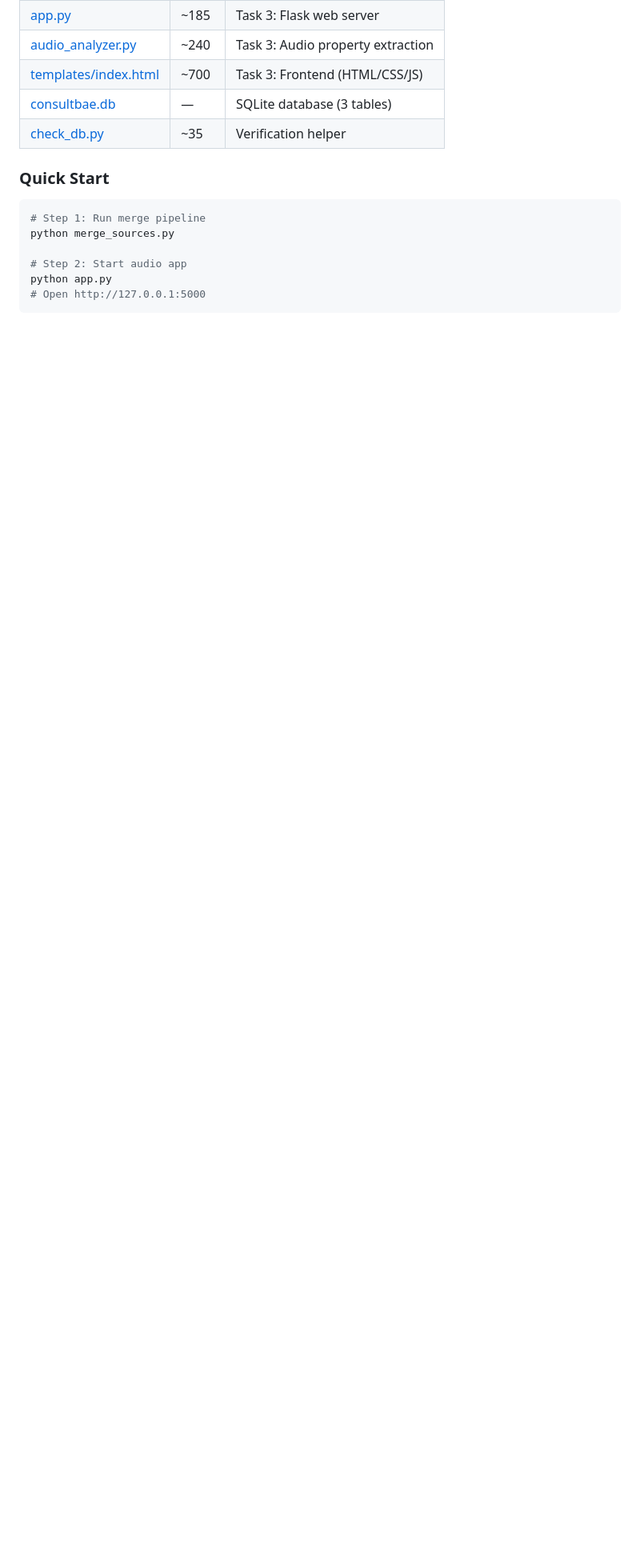
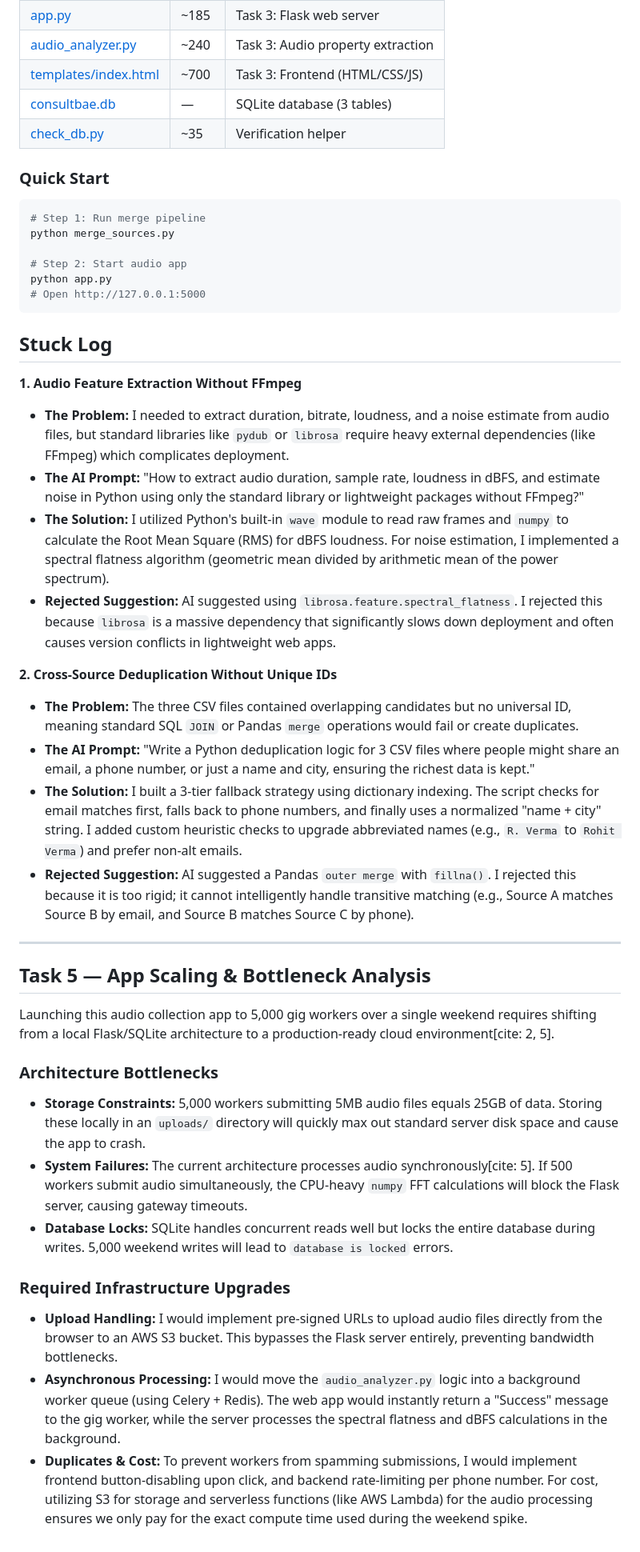
Before and after one commit to aayu22010/ConsultBae-AI-Automation-Assignment, a Markdown page: README.md, the part around the change. Shown at 80% size. GitHub-like rendering; blank space fills up the shorter version.

Commit message:
Expand README with Stuck Log and scaling strategies
Added a Stuck Log section detailing challenges and solutions for audio feature extraction and cross-source deduplication. Included infrastructure upgrades for scaling the app to handle 5,000 users.

````diff
--- a/README.md
+++ b/README.md
@@ -269,3 +269,32 @@ python merge_sources.py
 python app.py
 # Open http://127.0.0.1:5000
 ```
+## Stuck Log
+
+**1. Audio Feature Extraction Without FFmpeg**
+*   **The Problem:** I needed to extract duration, bitrate, loudness, and a noise estimate from audio files, but standard libraries like `pydub` or `librosa` require heavy external dependencies (like FFmpeg) which complicates deployment.
+*   **The AI Prompt:** "How to extract audio duration, sample rate, loudness in dBFS, and estimate noise in Python using only the standard library or lightweight packages without FFmpeg?"
+*   **The Solution:** I utilized Python's built-in `wave` module to read raw frames and `numpy` to calculate the Root Mean Square (RMS) for dBFS loudness. For noise estimation, I implemented a spectral flatness algorithm (geometric mean divided by arithmetic mean of the power spectrum).
+*   **Rejected Suggestion:** AI suggested using `librosa.feature.spectral_flatness`. I rejected this because `librosa` is a massive dependency that significantly slows down deployment and often causes version conflicts in lightweight web apps.
+
+**2. Cross-Source Deduplication Without Unique IDs**
+*   **The Problem:** The three CSV files contained overlapping candidates but no universal ID, meaning standard SQL `JOIN` or Pandas `merge` operations would fail or create duplicates.
+*   **The AI Prompt:** "Write a Python deduplication logic for 3 CSV files where people might share an email, a phone number, or just a name and city, ensuring the richest data is kept."
+*   **The Solution:** I built a 3-tier fallback strategy using dictionary indexing. The script checks for email matches first, falls back to phone numbers, and finally uses a normalized "name + city" string. I added custom heuristic checks to upgrade abbreviated names (e.g., `R. Verma` to `Rohit Verma`) and prefer non-alt emails.
+*   **Rejected Suggestion:** AI suggested a Pandas `outer merge` with `fillna()`. I rejected this because it is too rigid; it cannot intelligently handle transitive matching (e.g., Source A matches Source B by email, and Source B matches Source C by phone).
+
+---
+
+## Task 5 — App Scaling & Bottleneck Analysis
+
+Launching this audio collection app to 5,000 gig workers over a single weekend requires shifting from a local Flask/SQLite architecture to a production-ready cloud environment[cite: 2, 5].
+
+### Architecture Bottlenecks
+*   **Storage Constraints:** 5,000 workers submitting 5MB audio files equals 25GB of data. Storing these locally in an `uploads/` directory will quickly max out standard server disk space and cause the app to crash.
+*   **System Failures:** The current architecture processes audio synchronously[cite: 5]. If 500 workers submit audio simultaneously, the CPU-heavy `numpy` FFT calculations will block the Flask server, causing gateway timeouts.
+*   **Database Locks:** SQLite handles concurrent reads well but locks the entire database during writes. 5,000 weekend writes will lead to `database is locked` errors.
+
+### Required Infrastructure Upgrades
+*   **Upload Handling:** I would implement pre-signed URLs to upload audio files directly from the browser to an AWS S3 bucket. This bypasses the Flask server entirely, preventing bandwidth bottlenecks.
+*   **Asynchronous Processing:** I would move the `audio_analyzer.py` logic into a background worker queue (using Celery + Redis). The web app would instantly return a "Success" message to the gig worker, while the server processes the spectral flatness and dBFS calculations in the background.
+*   **Duplicates & Cost:** To prevent workers from spamming submissions, I would implement frontend button-disabling upon click, and backend rate-limiting per phone number. For cost, utilizing S3 for storage and serverless functions (like AWS Lambda) for the audio processing ensures we only pay for the exact compute time used during the weekend spike.
````
